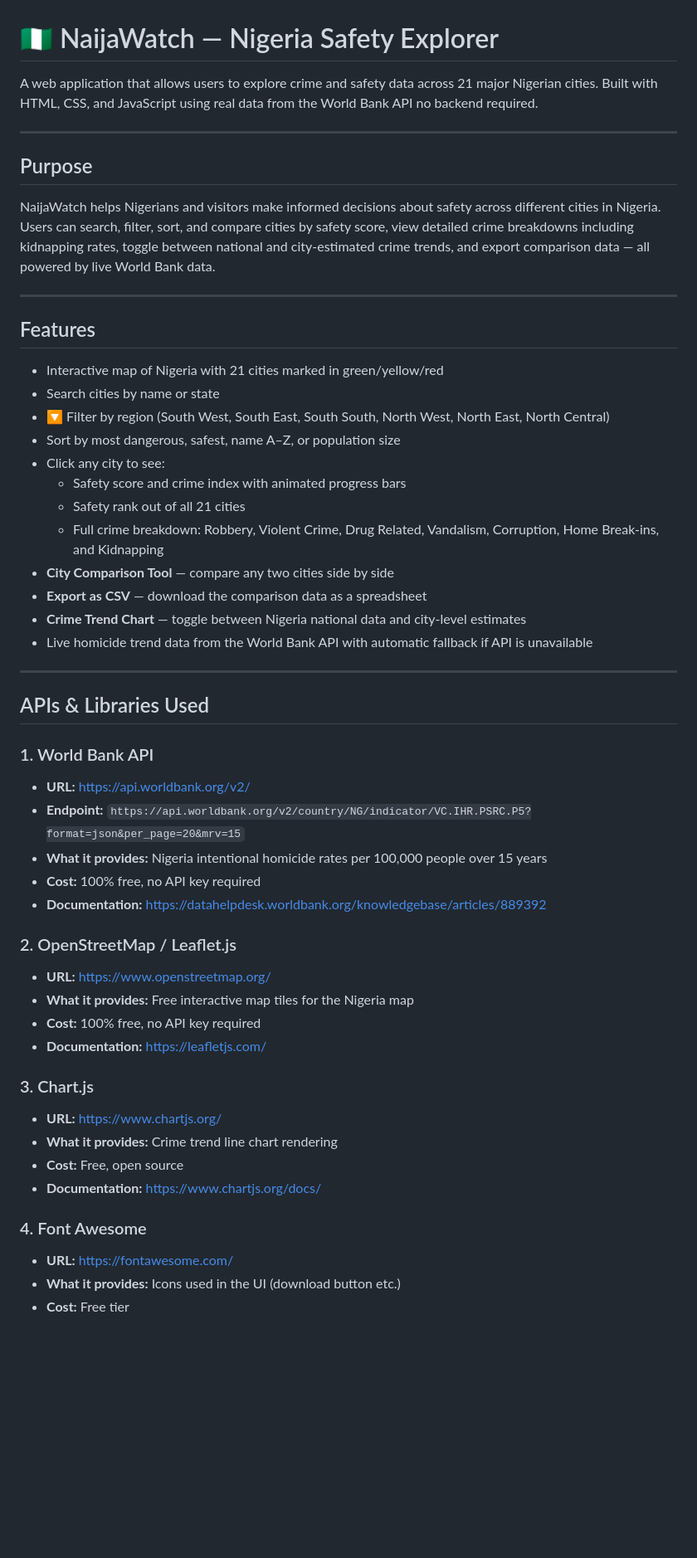
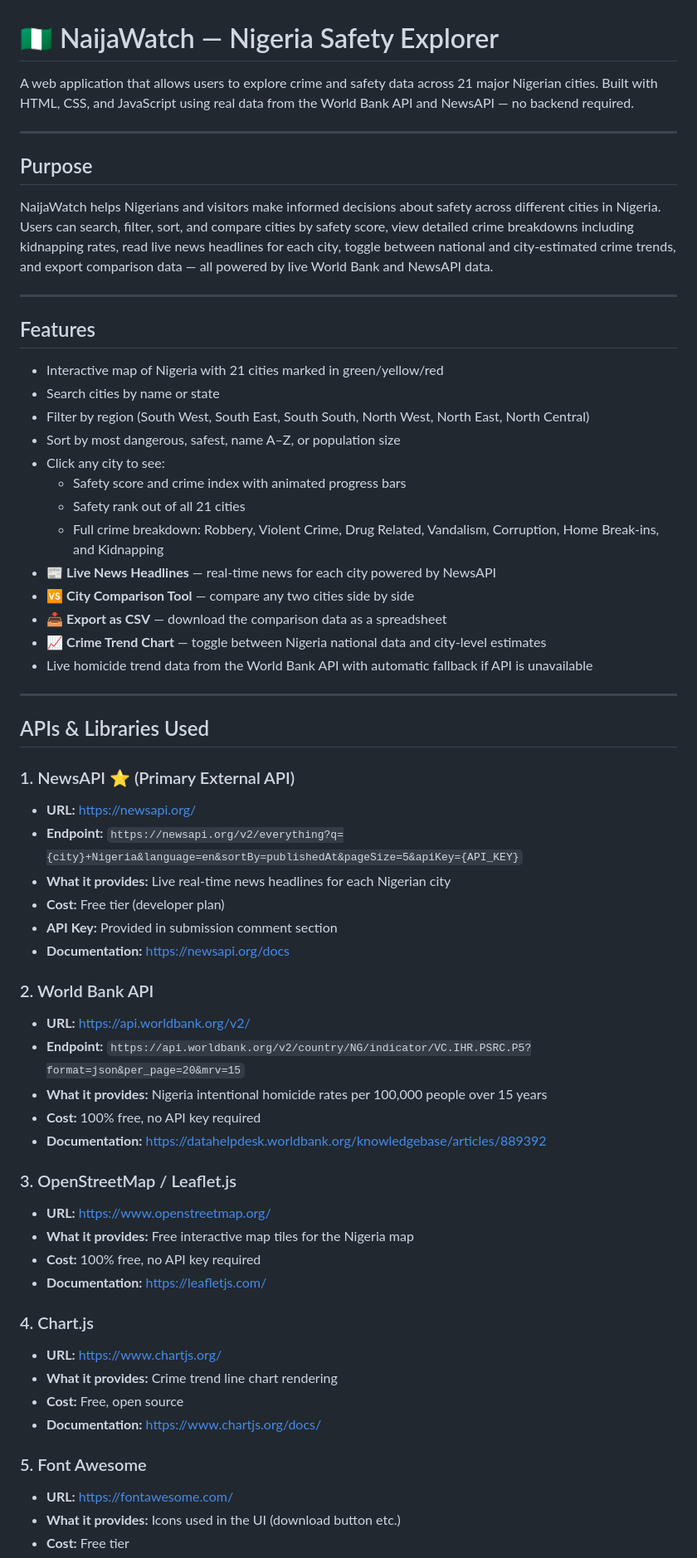
Before and after one commit to mchidozie-pixel/naijawatch, a Markdown page: README.md, the part around one of its changes. Shown at 83% size. Rendered like a GitHub page; blank space fills up the shorter version.

Commit message:
Enhance README with NewsAPI and feature updates
Updated README to include NewsAPI for live news headlines and improved feature descriptions.

```diff
--- a/README.md
+++ b/README.md
@@ -1,12 +1,12 @@
 # 🇳🇬 NaijaWatch — Nigeria Safety Explorer
 
-A web application that allows users to explore crime and safety data across 21 major Nigerian cities. Built with HTML, CSS, and JavaScript using real data from the World Bank API no backend required.
+A web application that allows users to explore crime and safety data across 21 major Nigerian cities. Built with HTML, CSS, and JavaScript using real data from the World Bank API and NewsAPI — no backend required.
 
 ---
 
 ## Purpose
 
-NaijaWatch helps Nigerians and visitors make informed decisions about safety across different cities in Nigeria. Users can search, filter, sort, and compare cities by safety score, view detailed crime breakdowns including kidnapping rates, toggle between national and city-estimated crime trends, and export comparison data — all powered by live World Bank data.
+NaijaWatch helps Nigerians and visitors make informed decisions about safety across different cities in Nigeria. Users can search, filter, sort, and compare cities by safety score, view detailed crime breakdowns including kidnapping rates, read live news headlines for each city, toggle between national and city-estimated crime trends, and export comparison data — all powered by live World Bank and NewsAPI data.
 
 ---
 
@@ -14,41 +14,50 @@ NaijaWatch helps Nigerians and visitors make informed decisions about safety acr
 
 - Interactive map of Nigeria with 21 cities marked in green/yellow/red
 - Search cities by name or state
-- 🔽 Filter by region (South West, South East, South South, North West, North East, North Central)
+- Filter by region (South West, South East, South South, North West, North East, North Central)
 - Sort by most dangerous, safest, name A–Z, or population size
 - Click any city to see:
   - Safety score and crime index with animated progress bars
   - Safety rank out of all 21 cities
   - Full crime breakdown: Robbery, Violent Crime, Drug Related, Vandalism, Corruption, Home Break-ins, and Kidnapping
--  **City Comparison Tool** — compare any two cities side by side
-- **Export as CSV** — download the comparison data as a spreadsheet
-- **Crime Trend Chart** — toggle between Nigeria national data and city-level estimates
+- 📰 **Live News Headlines** — real-time news for each city powered by NewsAPI
+- 🆚 **City Comparison Tool** — compare any two cities side by side
+- 📥 **Export as CSV** — download the comparison data as a spreadsheet
+- 📈 **Crime Trend Chart** — toggle between Nigeria national data and city-level estimates
 - Live homicide trend data from the World Bank API with automatic fallback if API is unavailable
 
 ---
 
 ## APIs & Libraries Used
 
-### 1. World Bank API
+### 1. NewsAPI ⭐ (Primary External API)
+- **URL:** https://newsapi.org/
+- **Endpoint:** `https://newsapi.org/v2/everything?q={city}+Nigeria&language=en&sortBy=publishedAt&pageSize=5&apiKey={API_KEY}`
+- **What it provides:** Live real-time news headlines for each Nigerian city
+- **Cost:** Free tier (developer plan)
+- **API Key:** Provided in submission comment section
+- **Documentation:** https://newsapi.org/docs
+
+### 2. World Bank API
 - **URL:** https://api.worldbank.org/v2/
 - **Endpoint:** `https://api.worldbank.org/v2/country/NG/indicator/VC.IHR.PSRC.P5?format=json&per_page=20&mrv=15`
 - **What it provides:** Nigeria intentional homicide rates per 100,000 people over 15 years
 - **Cost:** 100% free, no API key required
 - **Documentation:** https://datahelpdesk.worldbank.org/knowledgebase/articles/889392
 
-### 2. OpenStreetMap / Leaflet.js
+### 3. OpenStreetMap / Leaflet.js
 - **URL:** https://www.openstreetmap.org/
 - **What it provides:** Free interactive map tiles for the Nigeria map
 - **Cost:** 100% free, no API key required
 - **Documentation:** https://leafletjs.com/
 
-### 3. Chart.js
+### 4. Chart.js
 - **URL:** https://www.chartjs.org/
 - **What it provides:** Crime trend line chart rendering
 - **Cost:** Free, open source
 - **Documentation:** https://www.chartjs.org/docs/
 
-### 4. Font Awesome
+### 5. Font Awesome
 - **URL:** https://fontawesome.com/
 - **What it provides:** Icons used in the UI (download button etc.)
 - **Cost:** Free tier
```
Also changed, not shown: other parts of README.md (+6 -3 lines).
